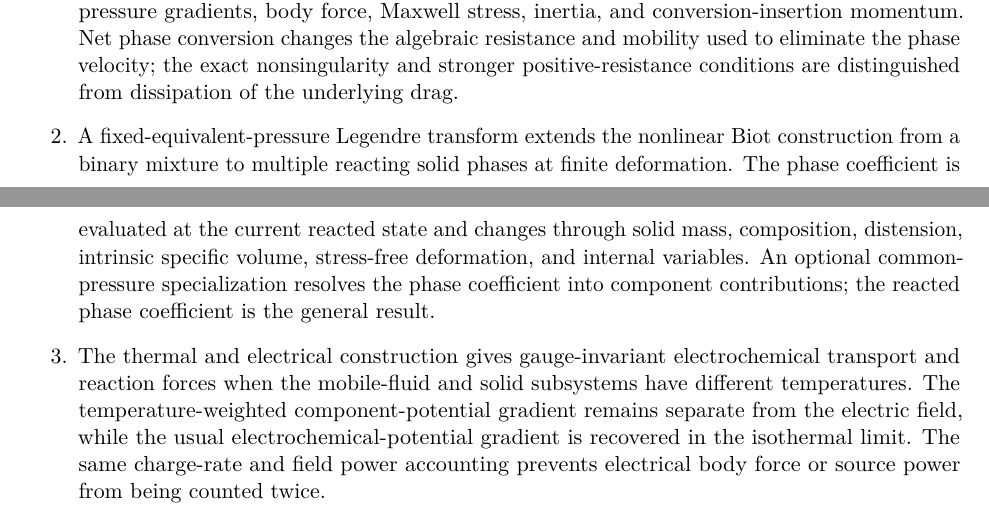
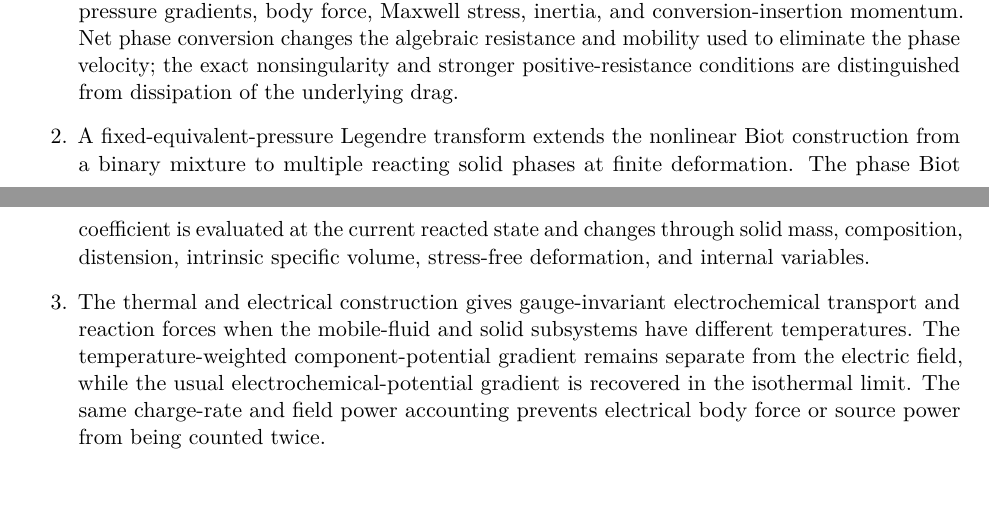
Before and after one commit to johntfoster/Compositional, a LaTeX paper (main.tex, which reads sections/introduction.tex): two parts of pages 2 and 3 of 90, joined at a grey line, cut so that both start at the same text. Compiled offline with pdfLaTeX.

Commit message:
Tighten introduction item 2
Remove the sentence about the optional common-pressure specialization and
component contributions, and name the phase Biot coefficient explicitly so the
item no longer refers to an ambiguous 'phase coefficient'.

```diff
--- a/sections/introduction.tex
+++ b/sections/introduction.tex
@@ -73,12 +73,11 @@ Within that construction, the paper makes seven specific contributions.
 
 	\item A fixed-equivalent-pressure Legendre transform extends the nonlinear
 	      Biot construction from a binary mixture to multiple reacting solid
-	      phases at finite deformation.  The phase coefficient is evaluated at the
-	      current reacted state and changes through solid mass, composition,
+	      phases at finite deformation.  The phase Biot coefficient is evaluated
+	      at the current reacted state and changes through solid mass,
+	      composition,
 	      distension, intrinsic specific volume, stress-free deformation, and
-	      internal variables.  An optional common-pressure specialization
-	      resolves the phase coefficient into component contributions; the
-	      reacted phase coefficient is the general result.
+	      internal variables.
 
 	\item The thermal and electrical construction gives gauge-invariant
 	      electrochemical transport and reaction forces when the mobile-fluid and
```
